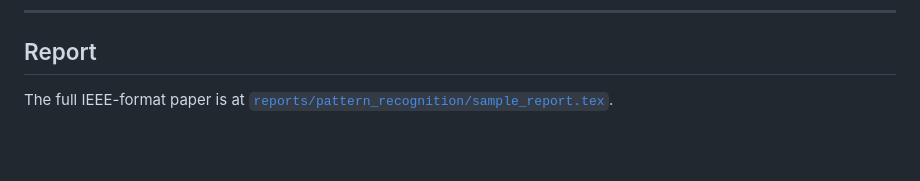
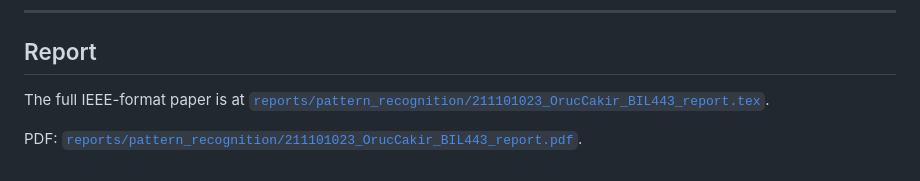
Before and after one commit to oruccakir/multi-agent-xai-text-classifier, a Markdown page: README.md, the part around the change. Rendered like a GitHub page; blank space fills up the shorter version.

```diff
--- a/README.md
+++ b/README.md
@@ -196,4 +196,6 @@ The app includes six pages:
 
 ## Report
 
-The full IEEE-format paper is at [`reports/pattern_recognition/sample_report.tex`](reports/pattern_recognition/sample_report.tex).
+The full IEEE-format paper is at [`reports/pattern_recognition/211101023_OrucCakir_BIL443_report.tex`](reports/pattern_recognition/211101023_OrucCakir_BIL443_report.tex).
+
+PDF: [`reports/pattern_recognition/211101023_OrucCakir_BIL443_report.pdf`](reports/pattern_recognition/211101023_OrucCakir_BIL443_report.pdf).
```
